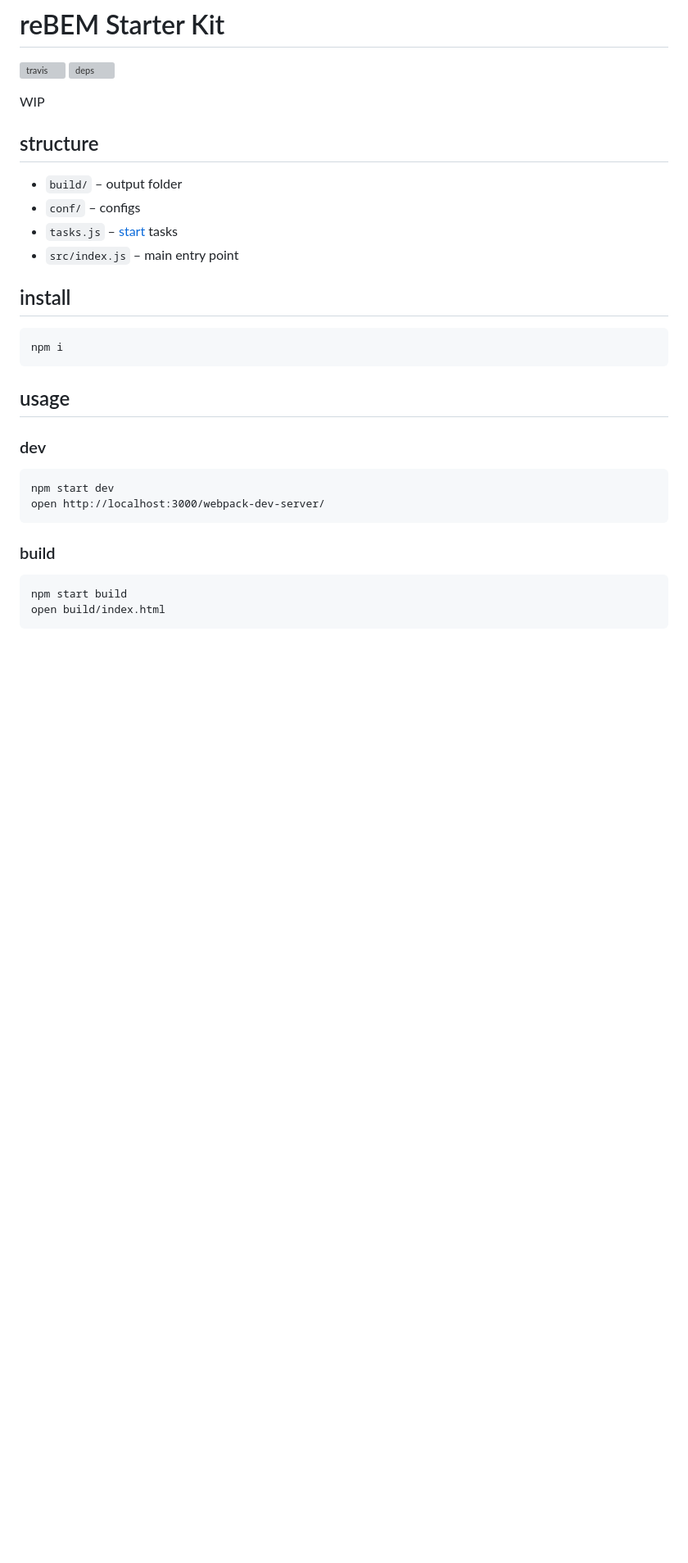
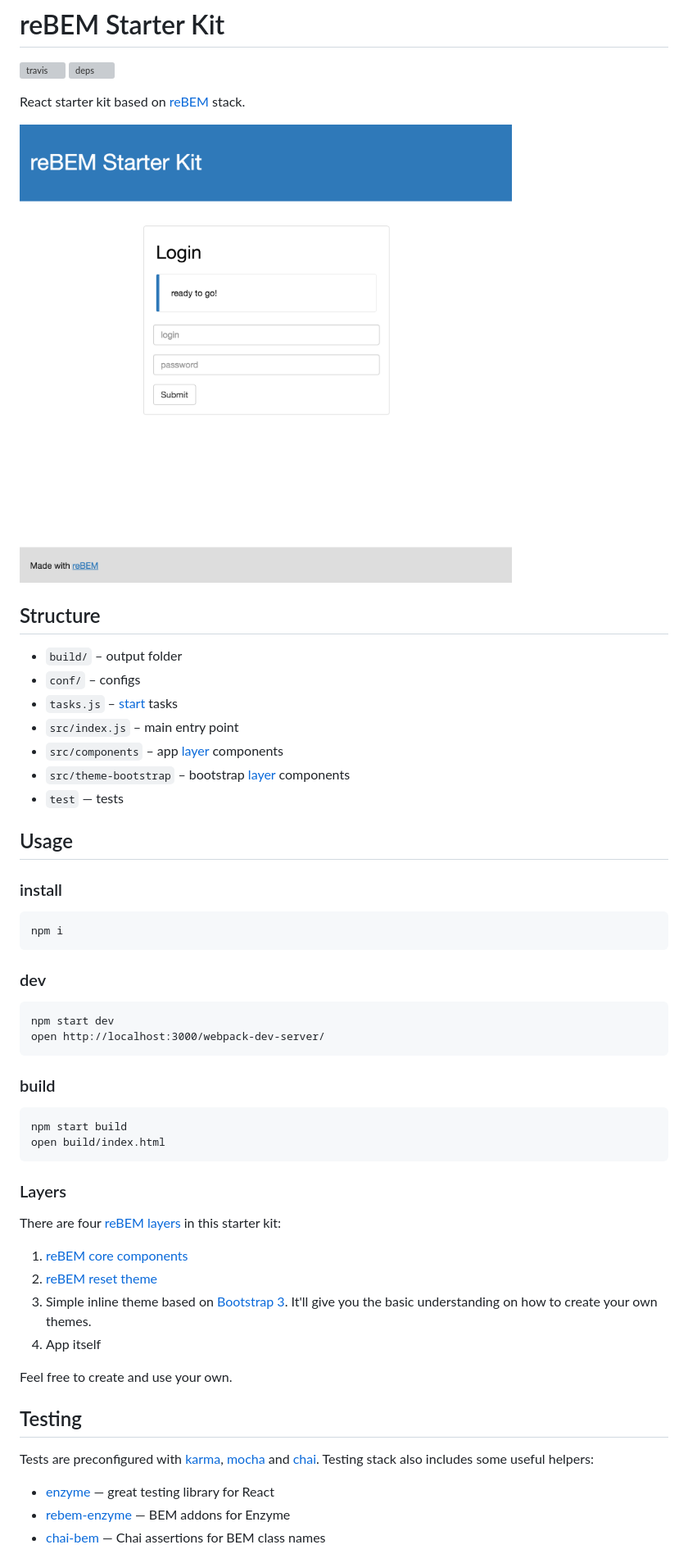
Before and after one commit to rebem/starter-kit, a Markdown page: README.md, the part around the change printed below. Shown: that part at 82% size. Drawn GitHub-style; pictures changed too: docs/screenshot.png (added); blank space fills up the shorter version; grey boxes are pictures that could not be loaded.

Commit message:
:pencil: update docs

````diff
--- a/README.md
+++ b/README.md
@@ -3,22 +3,27 @@
 [![travis](http://img.shields.io/travis/rebem/starter-kit.svg?style=flat-square)](https://travis-ci.org/rebem/starter-kit)
 [![deps](https://img.shields.io/gemnasium/rebem/starter-kit.svg?style=flat-square)](https://gemnasium.com/rebem/starter-kit)
 
-WIP
+React starter kit based on [reBEM](https://github.com/rebem) stack.
 
-## structure
+![](docs/screenshot.png)
+
+## Structure
 
 * `build/` – output folder
 * `conf/` – configs
 * `tasks.js` – [start](https://github.com/start-runner/start) tasks
 * `src/index.js` – main entry point
+* `src/components` – app [layer](#layers) components
+* `src/theme-bootstrap` – bootstrap [layer](#layers) components
+* `test` — tests
 
-## install
+## Usage
+
+### install
 
 ```
 npm i
 ```
-
-## usage
 
 ### dev
 
@@ -33,3 +38,21 @@ open http://localhost:3000/webpack-dev-server/
 npm start build
 open build/index.html
 ```
+
+### Layers
+
+There are four [reBEM layers](https://github.com/rebem/layers-loader) in this starter kit:
+1. [reBEM core components](https://github.com/rebem/core-components)
+2. [reBEM reset theme](https://github.com/rebem/theme-reset)
+3. Simple inline theme based on [Bootstrap 3](https://github.com/twbs/bootstrap). It'll give you the basic understanding on how to create your own themes.
+4. App itself
+
+Feel free to create and use your own.
+
+## Testing
+
+Tests are preconfigured with [karma](https://karma-runner.github.io/0.13/index.html), [mocha](https://mochajs.org/) and [chai](http://chaijs.com/). Testing stack also includes some useful helpers:
+- [enzyme](https://github.com/airbnb/enzyme) — great testing library for React
+- [rebem-enzyme](https://github.com/rebem/enzyme) — BEM addons for Enzyme
+- [chai-bem](https://github.com/mistadikay/chai-bem) — Chai assertions for BEM class names
+
````
Also changed, not shown: other parts of README.md (+11 -0 lines).
